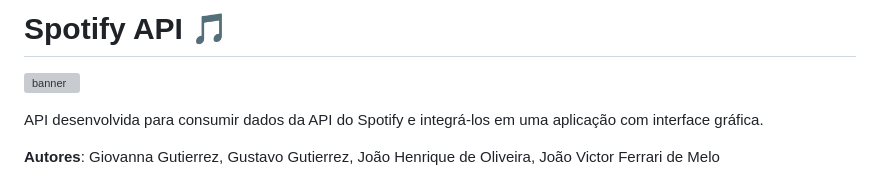
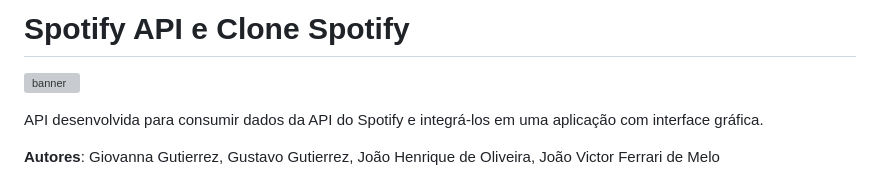
Before and after one commit to oliveirajh/SpotifyProject, a Markdown page: README.md, the part around the change. GitHub-like rendering; grey boxes are pictures that could not be loaded.

Commit message:
Alterando Readme

```diff
--- a/README.md
+++ b/README.md
@@ -1,4 +1,4 @@
-# Spotify API 🎵
+# Spotify API e Clone Spotify
 
 ![banner](public/src/images/sprintbanner.png)
 
```
